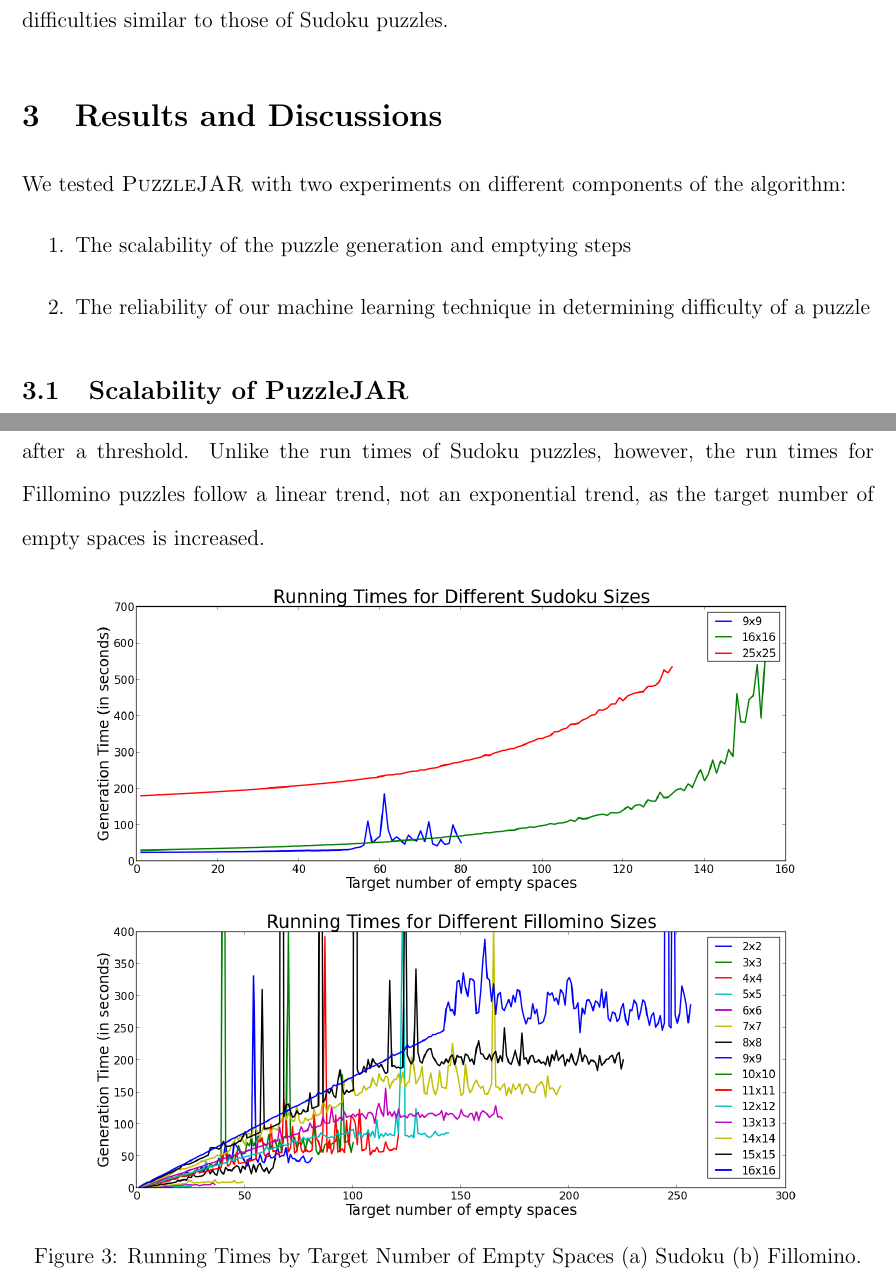
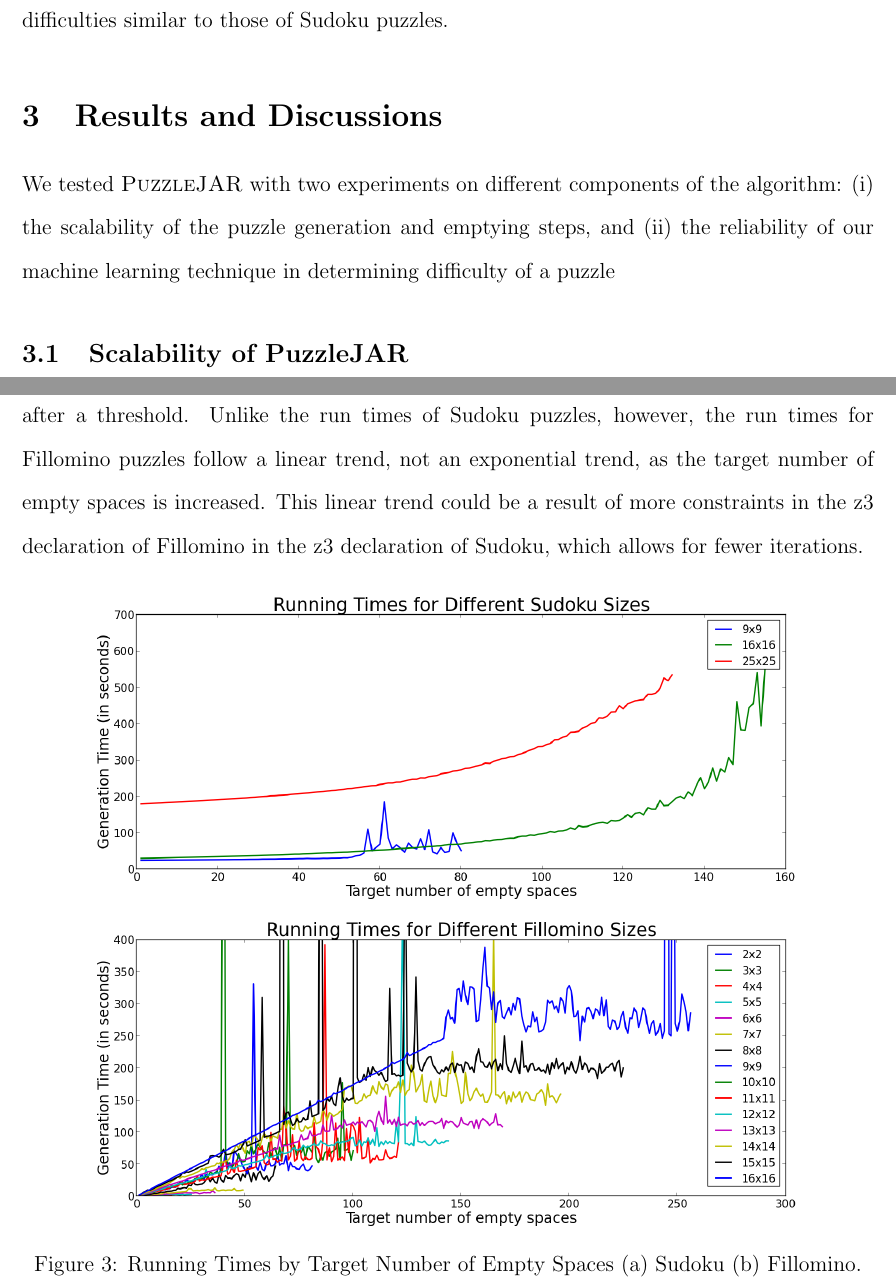
Before and after one commit to jkaashoek/PRIMES-Sudoku, a LaTeX paper (paper/main.tex, which reads paper/experiments.tex): two parts of pages 14 and 15 of 21, joined at a grey line, cut so that both start at the same text. Compiled offline with pdfLaTeX.

Commit message:
Added reason for linear trend

```diff
--- a/paper/experiments.tex
+++ b/paper/experiments.tex
@@ -1,10 +1,6 @@
 \section{Results and Discussions}
 
-We tested $\puzzlejar$ with two experiments on different components of the algorithm:
-\begin{enumerate}
-\item The scalability of the puzzle generation and emptying steps
-\item The reliability of our machine learning technique in determining difficulty of a puzzle
-\end{enumerate}
+We tested $\puzzlejar$ with two experiments on different components of the algorithm: (i) the scalability of the puzzle generation and emptying steps, and (ii) the reliability of our machine learning technique in determining difficulty of a puzzle
 
 \subsection{Scalability of $\puzzlejar$}
 
@@ -27,7 +23,7 @@ Figure.~\ref{runtimes} shows program running times to create and empty 9x9, 16x1
 
 We can see in Figure.~\ref{runtimes} that the generation time for 9x9 puzzles did not continue to increase after the target number of empty cells was raised beyond 60 because the emptying had stopped before the target of 60+ empty cells had been reached.
 
-A similar experiment with Fillomino puzzles demonstrates a similar pattern of stagnation after a threshold. Unlike the run times of Sudoku puzzles, however, the run times for Fillomino puzzles follow a linear trend, not an exponential trend, as the target number of empty spaces is increased.
+A similar experiment with Fillomino puzzles demonstrates a similar pattern of stagnation after a threshold. Unlike the run times of Sudoku puzzles, however, the run times for Fillomino puzzles follow a linear trend, not an exponential trend, as the target number of empty spaces is increased. This linear trend could be a result of more constraints in the z3 declaration of Fillomino in the z3 declaration of Sudoku, which allows for fewer iterations.
 
 \begin{figure}[!htpb]
 \centering
```
Also changed, not shown: paper/main.pdf, 1 other file.
